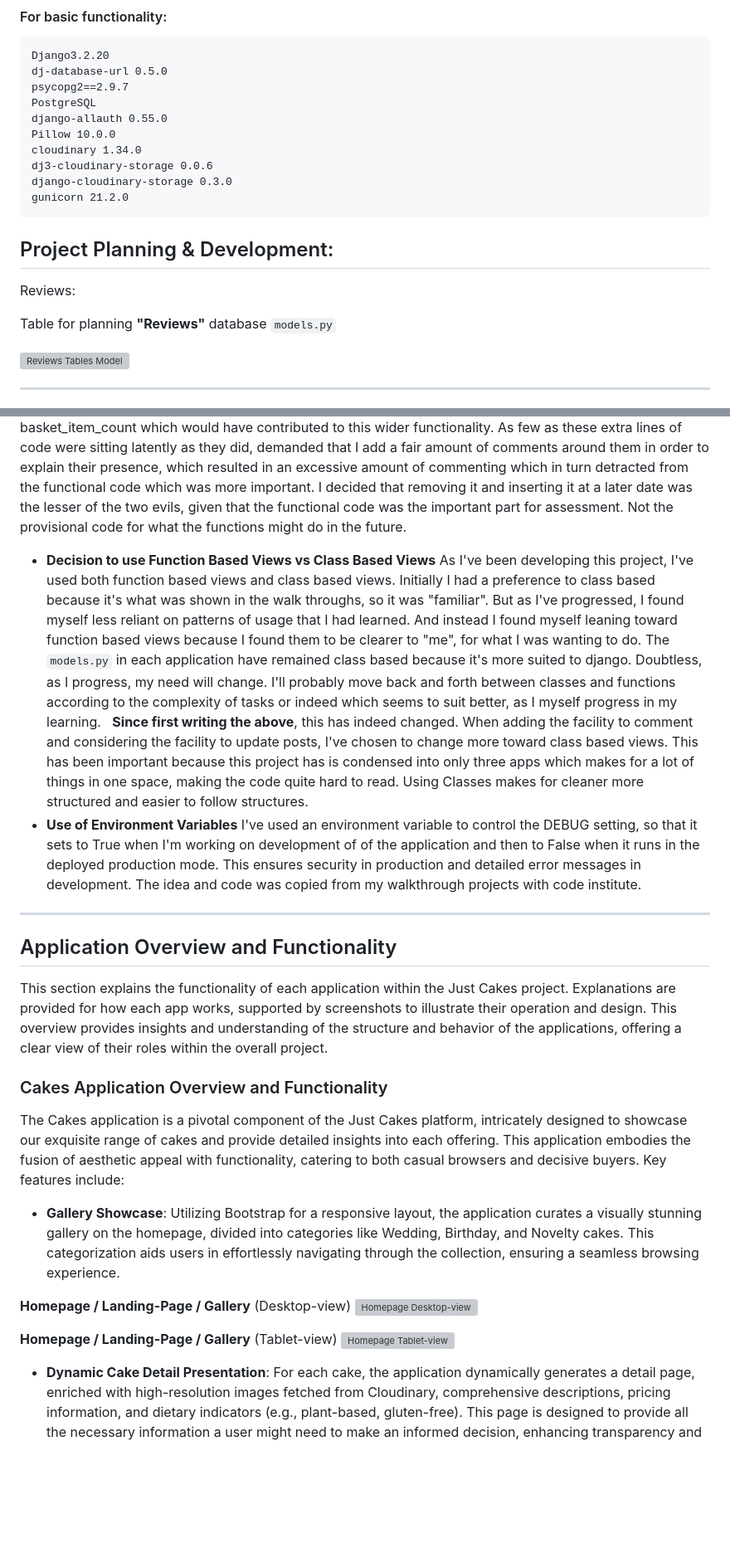
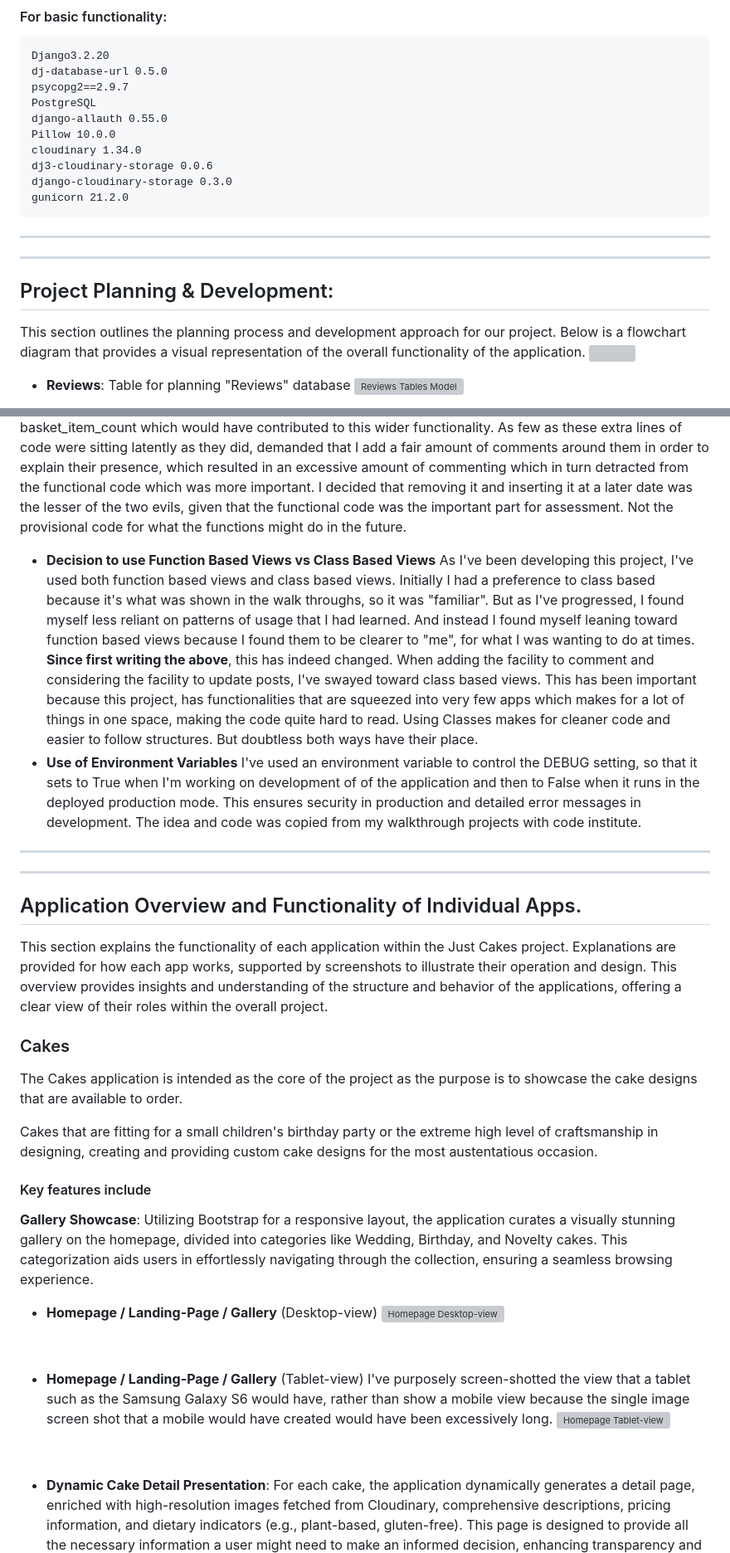
Before and after one commit to CheyenneMDavid/Just-Cakes, a Markdown page: README.md, 2 parts joined by grey strips. Shown at 83% size. Drawn GitHub-style; blank space fills up the shorter version; grey boxes are pictures that could not be loaded.

````diff
--- a/README.md
+++ b/README.md
@@ -94,14 +88,16 @@ dj3-cloudinary-storage 0.0.6
 django-cloudinary-storage 0.3.0
 gunicorn 21.2.0
 ```
-
+___
+___
 
 
 ## Project Planning & Development:
-Reviews:
+This section outlines the planning process and development approach for our project. Below is a flowchart diagram that provides a visual representation of the overall functionality of the application.
+![](https://res.cloudinary.com/cheymd/image/upload/v1712064156/JustCakes-Readme-images/basic-layout-of-functionality_v0az3y.png)
 
-Table for planning **"Reviews"** database `models.py`
 
+- **Reviews**:
+Table for planning "Reviews" database
 ![Reviews Tables Model](https://res.cloudinary.com/cheymd/image/upload/v1711207188/JustCakes-Readme-images/reviews-table_1_pv1kw7.png)
-___
 
@@ -180,29 +182,35 @@ ___
 The Just Cakes project, at this stage is simple.  And the functionality could have been more condensed/streamlined.  But I'm purposely spread it out across applications within the main project.  My intention was to keep it structured in a manner that allowed me to add more features further down the line.  With this in mind, I previously had other apps such as "orders" which whilst not being utilized at this point, I did have fields such as account_number,  payment_method, purchase_order_date, delivery_order_date and basket_item_count which would have contributed to this wider functionality. As few as these extra lines of code were sitting latently as they did, demanded that I add a fair amount of comments around them in order to explain their presence, which resulted in an excessive amount of commenting which in turn detracted from the functional code which was more important.  I decided that removing it and inserting it at a later date was the lesser of the two evils, given that the functional code was the important part for assessment.  Not the provisional code for what the functions might do in the future.
 
 - **Decision to use Function Based Views vs Class Based Views**
-As I've been developing this project, I've used both function based views and class based views. Initially I had a preference to class based because it's what was shown in the walk throughs, so it was "familiar".  But as I've progressed, I found myself less reliant on patterns of usage that I had learned.  And instead I found myself leaning toward function based views because I found them to be clearer to "me", for what I was wanting to do.  The `models.py` in each application have remained class based because it's more suited to django. Doubtless, as I progress, my need will change. I'll probably move back and forth between classes and functions according to the complexity of tasks or indeed which seems to suit better, as I myself progress in my learning.
+As I've been developing this project, I've used both function based views and class based views. Initially I had a preference to class based because it's what was shown in the walk throughs, so it was "familiar".  But as I've progressed, I found myself less reliant on patterns of usage that I had learned.  And instead I found myself leaning toward function based views because I found them to be clearer to "me", for what I was wanting to do at times.
 &nbsp;
-**Since first writing the above**, this has indeed changed.  When adding the facility to comment and considering the facility to update posts, I've chosen to change more toward class based views.  This has been important because this project has is condensed into only three apps which makes for a lot of things in one space, making the code quite hard to read.
-Using Classes makes for cleaner more structured and easier to follow structures.
+**Since first writing the above**, this has indeed changed.  When adding the facility to comment and considering the facility to update posts, I've swayed toward class based views.  This has been important because this project, has functionalities that are squeezed into very few apps which makes for a lot of things in one space, making the code quite hard to read.
+Using Classes makes for cleaner code and easier to follow structures.  But doubtless both ways have their place.
 &nbsp;
 - **Use of Environment Variables**
 I've used an environment variable to control the DEBUG setting, so that it sets to True when I'm working on development of of the application and then to False when it runs in the deployed production mode.  This ensures security in production and detailed error messages in development.  The idea and code was copied from my walkthrough projects with code institute.
 ___
+___
 
-
-## Application Overview and Functionality
-
+## Application Overview and Functionality of Individual Apps.
 This section explains the functionality of each application within the Just Cakes project.
 Explanations are provided for how each app works, supported by screenshots to illustrate their operation and design.  This overview provides insights and understanding of the structure and behavior of the applications, offering a clear view of their roles within the overall project.
 
-### Cakes Application Overview and Functionality
-The Cakes application is a pivotal component of the Just Cakes platform, intricately designed to showcase our exquisite range of cakes and provide detailed insights into each offering. This application embodies the fusion of aesthetic appeal with functionality, catering to both casual browsers and decisive buyers. Key features include:
-- **Gallery Showcase**: Utilizing Bootstrap for a responsive layout, the application curates a visually stunning gallery on the homepage, divided into categories like Wedding, Birthday, and Novelty cakes. This categorization aids users in effortlessly navigating through the collection, ensuring a seamless browsing experience.
+### Cakes
+The Cakes application is intended as the core of the project as the purpose is to showcase the cake designs that are available to order.
 
-**Homepage / Landing-Page / Gallery** (Desktop-view)
+Cakes that are fitting for a small children's birthday party or the extreme high level of craftsmanship in designing, creating and providing custom cake designs for the most austentatious occasion.
+
+#### Key features include
+**Gallery Showcase**: Utilizing Bootstrap for a responsive layout, the application curates a visually stunning gallery on the homepage, divided into categories like Wedding, Birthday, and Novelty cakes. This categorization aids users in effortlessly navigating through the collection, ensuring a seamless browsing experience.
+
+- **Homepage / Landing-Page / Gallery** (Desktop-view)
 ![Homepage Desktop-view](https://res.cloudinary.com/cheymd/image/upload/v1711207194/JustCakes-Readme-images/homepage-desktop-view_tqgzdx.png)
 
-**Homepage / Landing-Page / Gallery** (Tablet-view)
+&nbsp;
+- **Homepage / Landing-Page / Gallery** (Tablet-view)
+I've purposely screen-shotted the view that a tablet such as the Samsung Galaxy S6 would have, rather than show a mobile view because the single image screen shot that a mobile would have created would have been excessively long.
 ![Homepage Tablet-view](https://res.cloudinary.com/cheymd/image/upload/v1711213481/JustCakes-Readme-images/homepage-tablet-view_r9sgnv.png)
 
+&nbsp;
 - **Dynamic Cake Detail Presentation**: For each cake, the application dynamically generates a detail page, enriched with high-resolution images fetched from Cloudinary, comprehensive descriptions, pricing information, and dietary indicators (e.g., plant-based, gluten-free). This page is designed to provide all the necessary information a user might need to make an informed decision, enhancing transparency and trust.
````
Also changed, not shown: other parts of README.md (+54 -51 lines).
